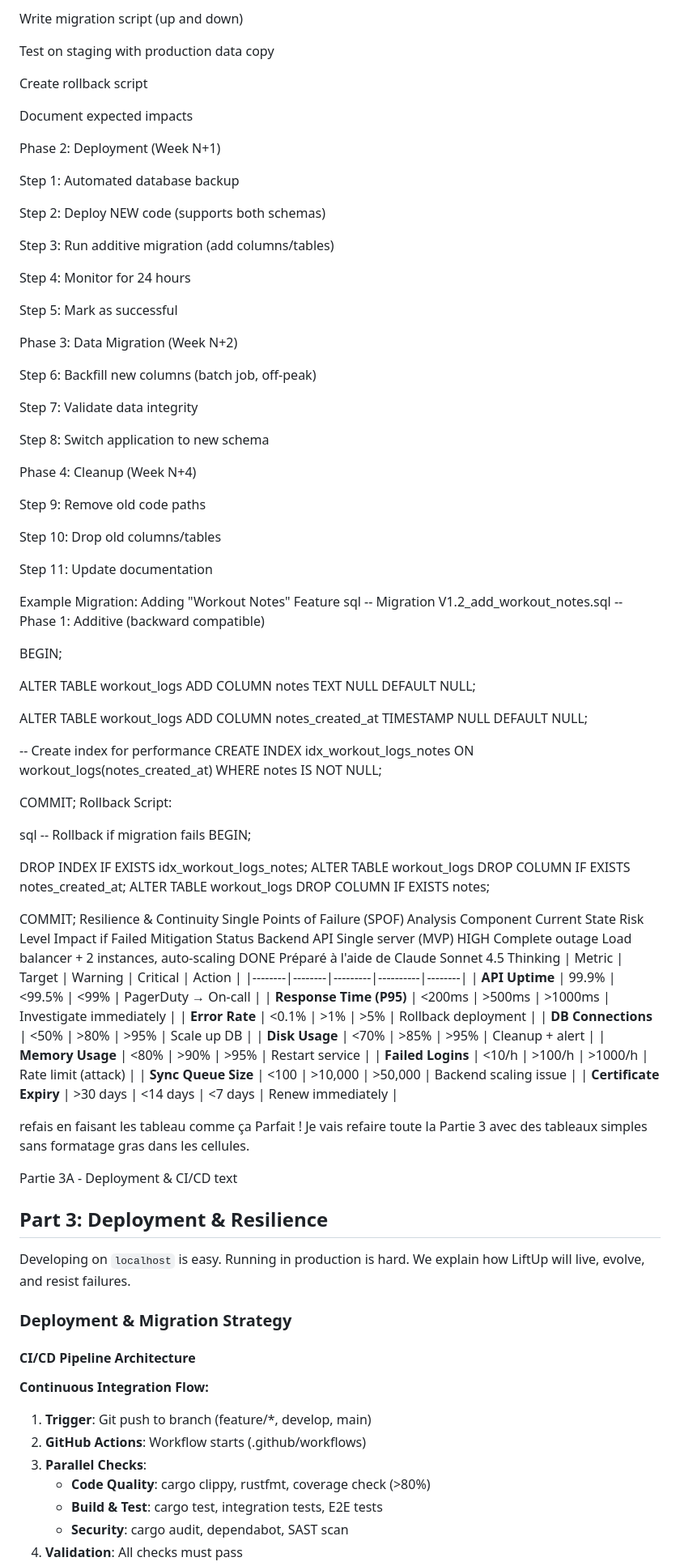
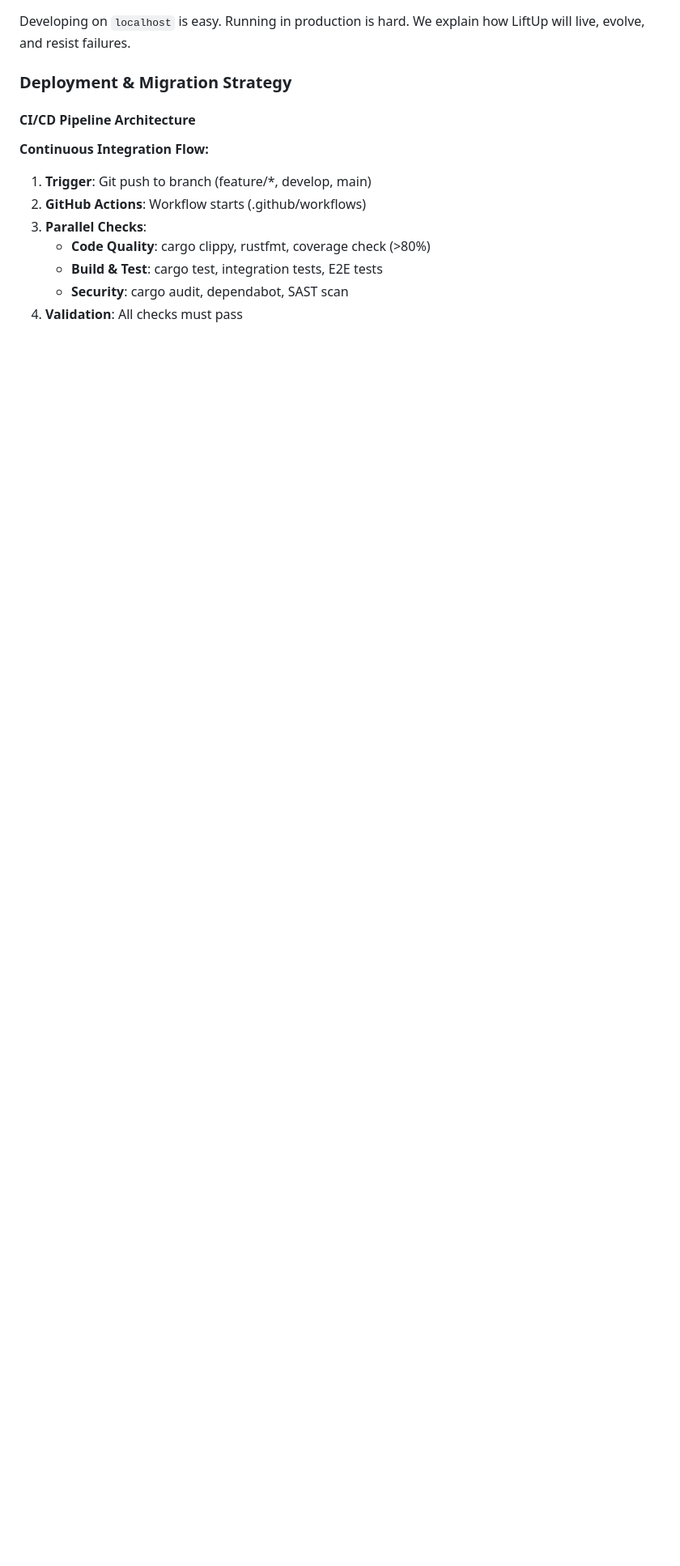
Before and after one commit to Eip-LiftUp/LiftUp-EIP, a Markdown page: docs/impacts_risks_and_mitigation/DEPLOYMENT_RESILIENCE.md, the part around one of its changes. Shown at 81% size. GitHub-like rendering; blank space fills up the shorter version.

Commit message:
Fix : Redoing the Deployment resilience

```diff
--- a/docs/impacts_risks_and_mitigation/DEPLOYMENT_RESILIENCE.md
+++ b/docs/impacts_risks_and_mitigation/DEPLOYMENT_RESILIENCE.md
@@ -87,93 +1,3 @@ Phase 1: Preparation (Week N)
-Write migration script (up and down)
-
-Test on staging with production data copy
-
-Create rollback script
-
-Document expected impacts
-
-Phase 2: Deployment (Week N+1)
-
-Step 1: Automated database backup
-
-Step 2: Deploy NEW code (supports both schemas)
-
-Step 3: Run additive migration (add columns/tables)
-
-Step 4: Monitor for 24 hours
-
-Step 5: Mark as successful
-
-Phase 3: Data Migration (Week N+2)
-
-Step 6: Backfill new columns (batch job, off-peak)
-
-Step 7: Validate data integrity
-
-Step 8: Switch application to new schema
-
-Phase 4: Cleanup (Week N+4)
-
-Step 9: Remove old code paths
-
-Step 10: Drop old columns/tables
-
-Step 11: Update documentation
-
-Example Migration: Adding "Workout Notes" Feature
-sql
--- Migration V1.2_add_workout_notes.sql
--- Phase 1: Additive (backward compatible)
-
-BEGIN;
-
-ALTER TABLE workout_logs
-ADD COLUMN notes TEXT NULL DEFAULT NULL;
-
-ALTER TABLE workout_logs
-ADD COLUMN notes_created_at TIMESTAMP NULL DEFAULT NULL;
-
--- Create index for performance
-CREATE INDEX idx_workout_logs_notes
-ON workout_logs(notes_created_at)
-WHERE notes IS NOT NULL;
-
-COMMIT;
-Rollback Script:
-
-sql
--- Rollback if migration fails
-BEGIN;
-
-DROP INDEX IF EXISTS idx_workout_logs_notes;
-ALTER TABLE workout_logs DROP COLUMN IF EXISTS notes_created_at;
-ALTER TABLE workout_logs DROP COLUMN IF EXISTS notes;
-
-COMMIT;
-Resilience & Continuity
-Single Points of Failure (SPOF) Analysis
-Component	Current State	Risk Level	Impact if Failed	Mitigation	Status
-Backend API	Single server (MVP)	HIGH	Complete outage	Load balancer + 2 instances, auto-scaling	DONE
-Préparé à l'aide de Claude Sonnet 4.5 Thinking
-| Metric | Target | Warning | Critical | Action |
-|--------|--------|---------|----------|--------|
-| **API Uptime** | 99.9% | <99.5% | <99% | PagerDuty → On-call |
-| **Response Time (P95)** | <200ms | >500ms | >1000ms | Investigate immediately |
-| **Error Rate** | <0.1% | >1% | >5% | Rollback deployment |
-| **DB Connections** | <50% | >80% | >95% | Scale up DB |
-| **Disk Usage** | <70% | >85% | >95% | Cleanup + alert |
-| **Memory Usage** | <80% | >90% | >95% | Restart service |
-| **Failed Logins** | <10/h | >100/h | >1000/h | Rate limit (attack) |
-| **Sync Queue Size** | <100 | >10,000 | >50,000 | Backend scaling issue |
-| **Certificate Expiry** | >30 days | <14 days | <7 days | Renew immediately |
-
-refais en faisant les tableau comme ça
-Parfait ! Je vais refaire toute la Partie 3 avec des tableaux simples sans formatage gras dans les cellules.
-
-Partie 3A - Deployment & CI/CD
-text
-## Part 3: Deployment & Resilience
-
 Developing on `localhost` is easy. Running in production is hard. We explain how LiftUp will live, evolve, and resist failures.
 
 ### Deployment & Migration Strategy
```
Also changed, not shown: other parts of docs/impacts_risks_and_mitigation/DEPLOYMENT_RESILIENCE.md (+45 -141 lines).
